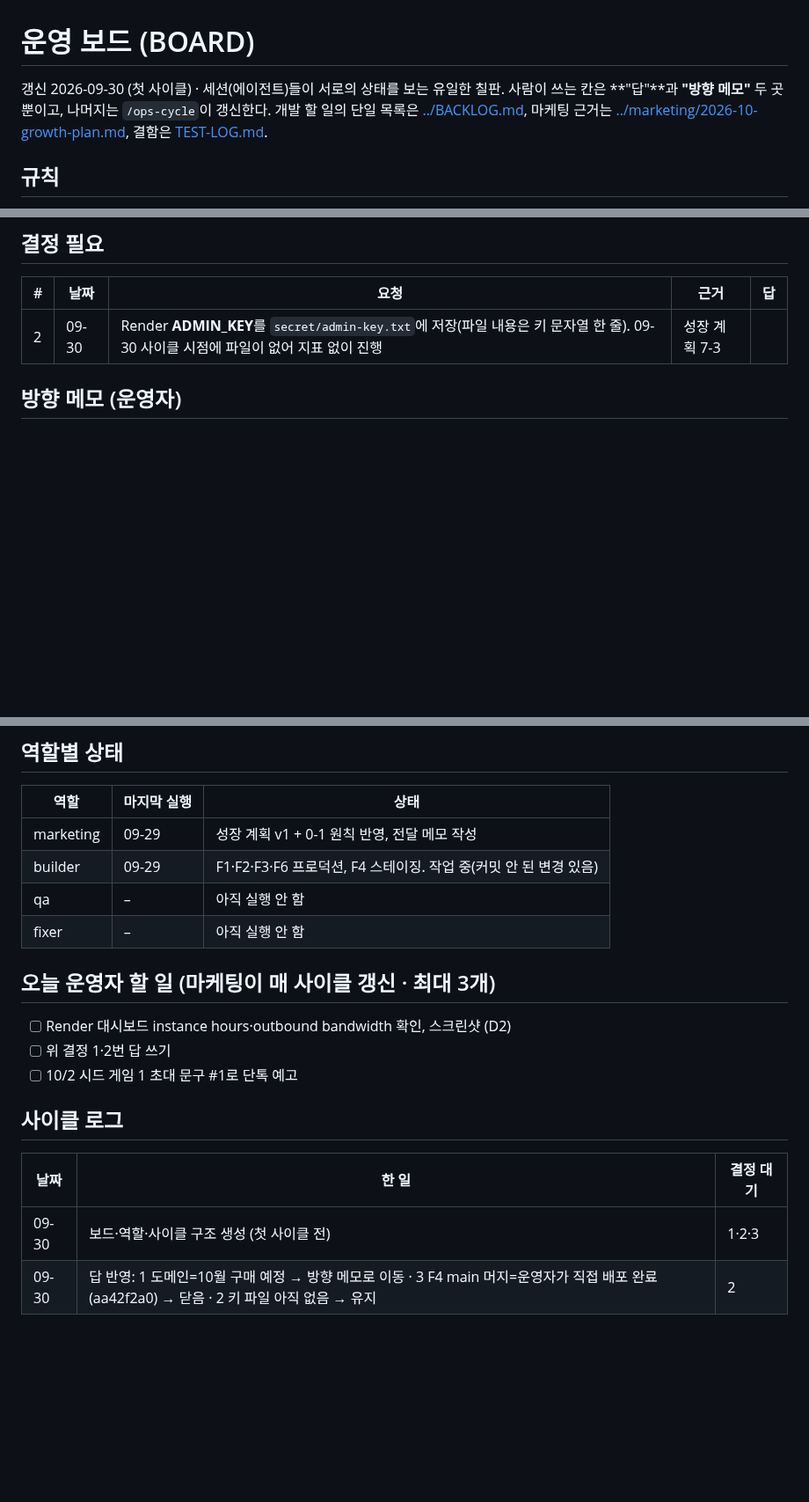
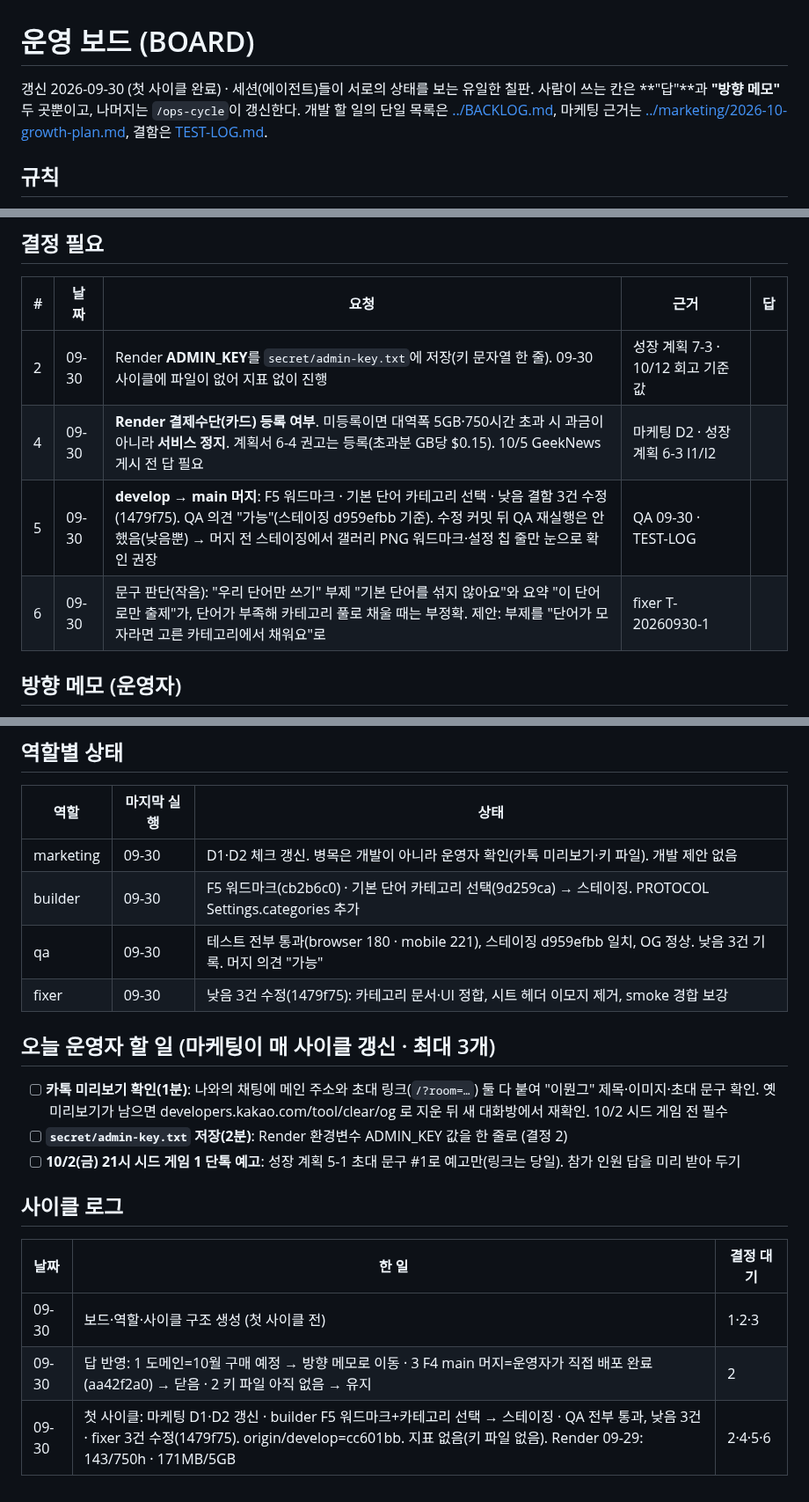
Before and after one commit to Shyoung/draw-guess, a Markdown page: docs/ops/BOARD.md, 3 parts joined by grey strips. Shown at 88% size. Drawn GitHub-style; blank space fills up the shorter version.

Commit message:
docs: BOARD — 09-30 첫 사이클 결과·결정 필요 2·4·5·6
Co-Authored-By: Claude Fable 5.1 <noreply@anthropic.com>

```diff
--- a/docs/ops/BOARD.md
+++ b/docs/ops/BOARD.md
@@ -1,6 +1,6 @@
 # 운영 보드 (BOARD)
 
-갱신 2026-09-30 (첫 사이클) · 세션(에이전트)들이 서로의 상태를 보는 유일한 칠판. 사람이 쓰는 칸은 **"답"**과 **"방향 메모"** 두 곳뿐이고, 나머지는 `/ops-cycle`이 갱신한다.
+갱신 2026-09-30 (첫 사이클 완료) · 세션(에이전트)들이 서로의 상태를 보는 유일한 칠판. 사람이 쓰는 칸은 **"답"**과 **"방향 메모"** 두 곳뿐이고, 나머지는 `/ops-cycle`이 갱신한다.
 개발 할 일의 단일 목록은 [../BACKLOG.md](../BACKLOG.md), 마케팅 근거는 [../marketing/2026-10-growth-plan.md](../marketing/2026-10-growth-plan.md), 결함은 [TEST-LOG.md](TEST-LOG.md).
 
 ## 규칙
@@ -12,7 +12,10 @@
 ## 결정 필요
 | # | 날짜 | 요청 | 근거 | 답 |
 |---|---|---|---|---|
-| 2 | 09-30 | Render **ADMIN_KEY**를 `secret/admin-key.txt`에 저장(파일 내용은 키 문자열 한 줄). 09-30 사이클 시점에 파일이 없어 지표 없이 진행 | 성장 계획 7-3 | |
+| 2 | 09-30 | Render **ADMIN_KEY**를 `secret/admin-key.txt`에 저장(키 문자열 한 줄). 09-30 사이클에 파일이 없어 지표 없이 진행 | 성장 계획 7-3 · 10/12 회고 기준값 | |
+| 4 | 09-30 | **Render 결제수단(카드) 등록 여부**. 미등록이면 대역폭 5GB·750시간 초과 시 과금이 아니라 **서비스 정지**. 계획서 6-4 권고는 등록(초과분 GB당 $0.15). 10/5 GeekNews 게시 전 답 필요 | 마케팅 D2 · 성장 계획 6-3 I1/I2 | |
+| 5 | 09-30 | **develop → main 머지**: F5 워드마크 · 기본 단어 카테고리 선택 · 낮음 결함 3건 수정(1479f75). QA 의견 "가능"(스테이징 d959efbb 기준). 수정 커밋 뒤 QA 재실행은 안 했음(낮음뿐) → 머지 전 스테이징에서 갤러리 PNG 워드마크·설정 칩 줄만 눈으로 확인 권장 | QA 09-30 · TEST-LOG | |
+| 6 | 09-30 | 문구 판단(작음): "우리 단어만 쓰기" 부제 "기본 단어를 섞지 않아요"와 요약 "이 단어로만 출제"가, 단어가 부족해 카테고리 풀로 채울 때는 부정확. 제안: 부제를 "단어가 모자라면 고른 카테고리에서 채워요"로 | fixer T-20260930-1 | |
 
 ## 방향 메모 (운영자)
 - 2026-09-29: 운영자 명의 SNS 계정 홍보는 하지 않는다. 참가자·스트리머가 올리게 만든다(성장 계획 0-1).
@@ -29,18 +32,19 @@
 ## 역할별 상태
 | 역할 | 마지막 실행 | 상태 |
 |---|---|---|
-| marketing | 09-29 | 성장 계획 v1 + 0-1 원칙 반영, 전달 메모 작성 |
-| builder | 09-29 | F1·F2·F3·F6 프로덕션, F4 스테이징. 작업 중(커밋 안 된 변경 있음) |
-| qa | – | 아직 실행 안 함 |
-| fixer | – | 아직 실행 안 함 |
+| marketing | 09-30 | D1·D2 체크 갱신. 병목은 개발이 아니라 운영자 확인(카톡 미리보기·키 파일). 개발 제안 없음 |
+| builder | 09-30 | F5 워드마크(cb2b6c0) · 기본 단어 카테고리 선택(9d259ca) → 스테이징. PROTOCOL Settings.categories 추가 |
+| qa | 09-30 | 테스트 전부 통과(browser 180 · mobile 221), 스테이징 d959efbb 일치, OG 정상. 낮음 3건 기록. 머지 의견 "가능" |
+| fixer | 09-30 | 낮음 3건 수정(1479f75): 카테고리 문서·UI 정합, 시트 헤더 이모지 제거, smoke 경합 보강 |
 
 ## 오늘 운영자 할 일 (마케팅이 매 사이클 갱신 · 최대 3개)
-- [ ] Render 대시보드 instance hours·outbound bandwidth 확인, 스크린샷 (D2)
-- [ ] 위 결정 1·2번 답 쓰기
-- [ ] 10/2 시드 게임 1 초대 문구 #1로 단톡 예고
+- [ ] **카톡 미리보기 확인(1분)**: 나와의 채팅에 메인 주소와 초대 링크(`/?room=…`) 둘 다 붙여 "이뭔그" 제목·이미지·초대 문구 확인. 옛 미리보기가 남으면 developers.kakao.com/tool/clear/og 로 지운 뒤 새 대화방에서 재확인. 10/2 시드 게임 전 필수
+- [ ] **`secret/admin-key.txt` 저장(2분)**: Render 환경변수 ADMIN_KEY 값을 한 줄로 (결정 2)
+- [ ] **10/2(금) 21시 시드 게임 1 단톡 예고**: 성장 계획 5-1 초대 문구 #1로 예고만(링크는 당일). 참가 인원 답을 미리 받아 두기
 
 ## 사이클 로그
 | 날짜 | 한 일 | 결정 대기 |
 |---|---|---|
 | 09-30 | 보드·역할·사이클 구조 생성 (첫 사이클 전) | 1·2·3 |
 | 09-30 | 답 반영: 1 도메인=10월 구매 예정 → 방향 메모로 이동 · 3 F4 main 머지=운영자가 직접 배포 완료(aa42f2a0) → 닫음 · 2 키 파일 아직 없음 → 유지 | 2 |
+| 09-30 | 첫 사이클: 마케팅 D1·D2 갱신 · builder F5 워드마크+카테고리 선택 → 스테이징 · QA 전부 통과, 낮음 3건 · fixer 3건 수정(1479f75). origin/develop=cc601bb. 지표 없음(키 파일 없음). Render 09-29: 143/750h · 171MB/5GB | 2·4·5·6 |
```
